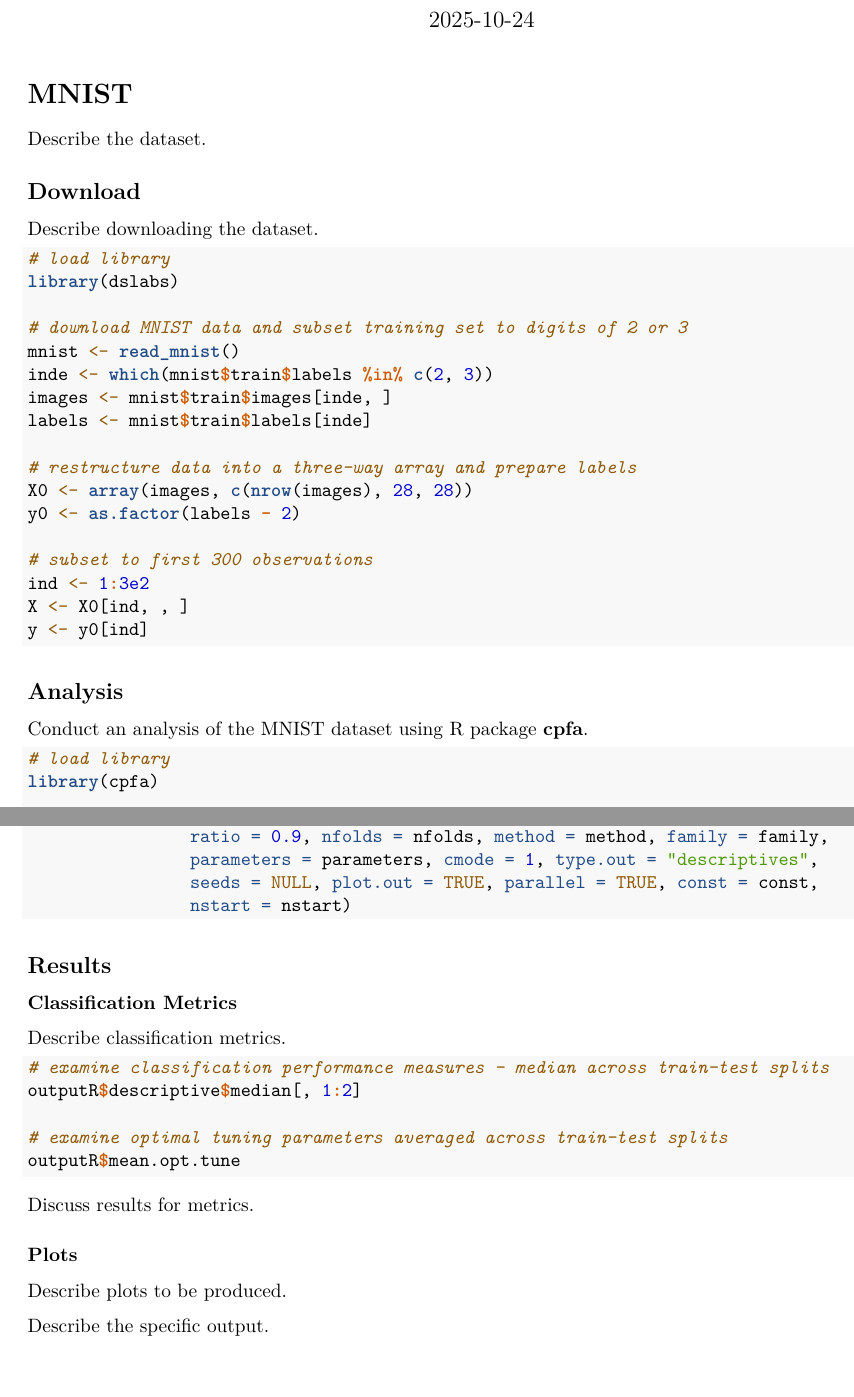
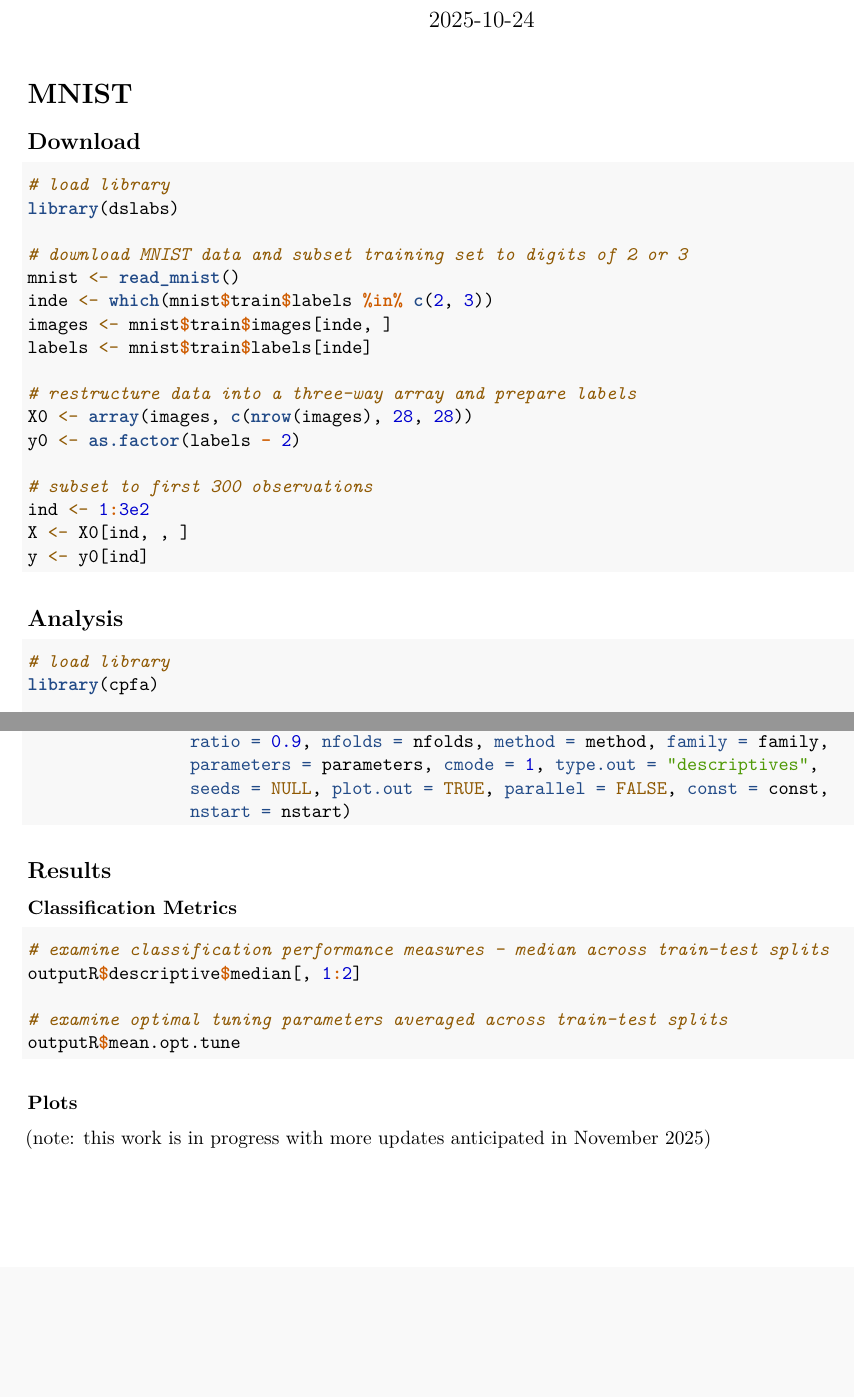
Before and after one commit to matthewasisgress/multiway-classification, an R Markdown document (main/mcrd.Rmd): two parts of pages 1 and 2 of 2, joined at a grey line, cut so that both start at the same text, the shorter picture padded with empty space. Rendered offline with R 4.5, knitr and Pandoc, then LaTeX, with nearby package versions; the code chunks are not run, so their results and figures are left out.

Commit message:
First run
First run of analysis. More updates are planned for November 2025

````diff
--- a/main/mcrd.Rmd
+++ b/main/mcrd.Rmd
@@ -11,11 +11,7 @@ knitr::opts_chunk$set(echo = TRUE)
 
 # MNIST
 
-Describe the dataset.
-
 ## Download
-
-Describe downloading the dataset.
 
 ```{r}
 # load library
@@ -38,8 +34,6 @@ y <- y0[ind]
 ```
 
 ## Analysis
-
-Conduct an analysis of the MNIST dataset using R package **cpfa**.
 
 ```{r}
 # load library
@@ -66,7 +60,7 @@ const <- c("uncons", "uncons", "uncons")
 outputR <- cpfa(x = X, y = y, model = model, nfac = 3, nrep = 5,
                 ratio = 0.9, nfolds = nfolds, method = method, family = family,
                 parameters = parameters, cmode = 1, type.out = "descriptives",
-                seeds = NULL, plot.out = TRUE, parallel = TRUE, const = const,
+                seeds = NULL, plot.out = TRUE, parallel = FALSE, const = const,
                 nstart = nstart)
 
 ```
@@ -74,8 +68,6 @@ outputR <- cpfa(x = X, y = y, model = model, nfac = 3, nrep = 5,
 ## Results
 
 ### Classification Metrics
-
-Describe classification metrics.
 
 ```{r}
 # examine classification performance measures - median across train-test splits
@@ -85,11 +77,7 @@ outputR$descriptive$median[, 1:2]
 outputR$mean.opt.tune
 ```
 
-Discuss results for metrics.
-
 ### Plots
-
-Describe plots to be produced.
 
 ```{r pressure, echo=FALSE}
 # set seed
@@ -99,4 +87,4 @@ set.seed(500)
 results <- plotcpfa(outputR, nstart = 10, ctol = 1e-6, verbose = FALSE)
 ```
 
-Describe the specific output.
+(note: this work is in progress with more updates anticipated in November 2025)
````
Also changed, not shown: README.html, README.md, main/mcrd.pdf (added).
